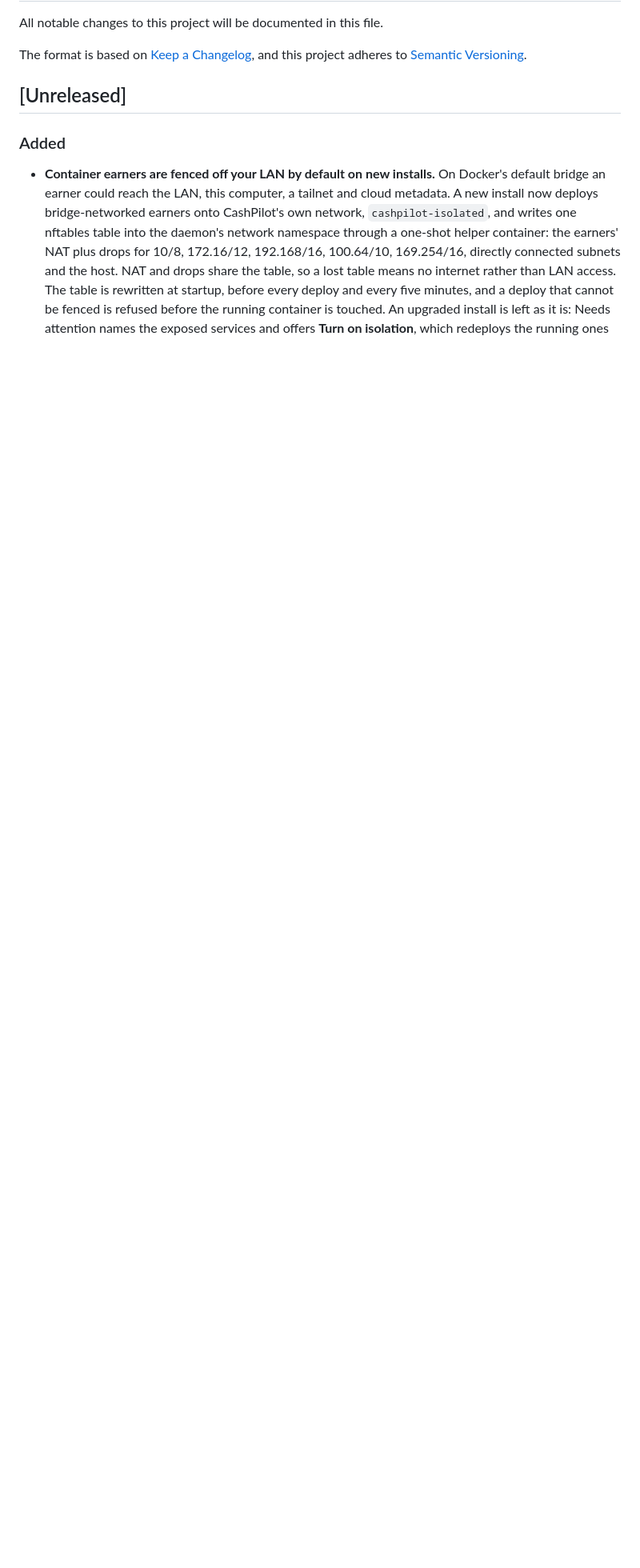
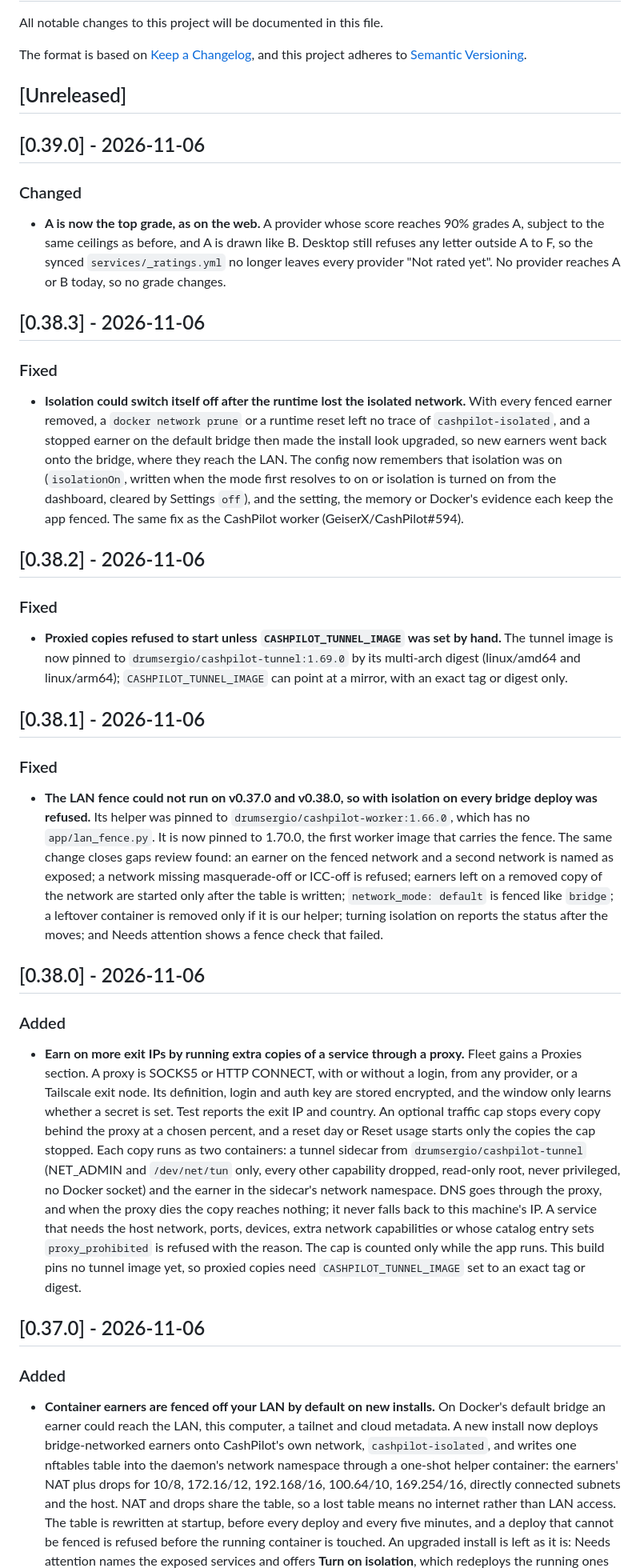
Before and after one commit to GeiserX/CashPilot-Desktop, a Markdown page: CHANGELOG.md, the part around one of its changes. Shown at 80% size. Rendered like a GitHub page; blank space fills up the shorter version.

```diff
--- a/CHANGELOG.md
+++ b/CHANGELOG.md
@@ -7,6 +7,38 @@ and this project adheres to [Semantic Versioning](https://semver.org/spec/v2.0.0
 
 ## [Unreleased]
 
+## [0.39.0] - 2026-11-06
+
+### Changed
+
+- **A is now the top grade, as on the web.** A provider whose score reaches 90% grades A, subject to the same ceilings as before, and A is drawn like B. Desktop still refuses any letter outside A to F, so the synced `services/_ratings.yml` no longer leaves every provider "Not rated yet". No provider reaches A or B today, so no grade changes.
+
+## [0.38.3] - 2026-11-06
+
+### Fixed
+
+- **Isolation could switch itself off after the runtime lost the isolated network.** With every fenced earner removed, a `docker network prune` or a runtime reset left no trace of `cashpilot-isolated`, and a stopped earner on the default bridge then made the install look upgraded, so new earners went back onto the bridge, where they reach the LAN. The config now remembers that isolation was on (`isolationOn`, written when the mode first resolves to on or isolation is turned on from the dashboard, cleared by Settings `off`), and the setting, the memory or Docker's evidence each keep the app fenced. The same fix as the CashPilot worker (GeiserX/CashPilot#594).
+
+## [0.38.2] - 2026-11-06
+
+### Fixed
+
+- **Proxied copies refused to start unless `CASHPILOT_TUNNEL_IMAGE` was set by hand.** The tunnel image is now pinned to `drumsergio/cashpilot-tunnel:1.69.0` by its multi-arch digest (linux/amd64 and linux/arm64); `CASHPILOT_TUNNEL_IMAGE` can point at a mirror, with an exact tag or digest only.
+
+## [0.38.1] - 2026-11-06
+
+### Fixed
+
+- **The LAN fence could not run on v0.37.0 and v0.38.0, so with isolation on every bridge deploy was refused.** Its helper was pinned to `drumsergio/cashpilot-worker:1.66.0`, which has no `app/lan_fence.py`. It is now pinned to 1.70.0, the first worker image that carries the fence. The same change closes gaps review found: an earner on the fenced network and a second network is named as exposed; a network missing masquerade-off or ICC-off is refused; earners left on a removed copy of the network are started only after the table is written; `network_mode: default` is fenced like `bridge`; a leftover container is removed only if it is our helper; turning isolation on reports the status after the moves; and Needs attention shows a fence check that failed.
+
+## [0.38.0] - 2026-11-06
+
+### Added
+
+- **Earn on more exit IPs by running extra copies of a service through a proxy.** Fleet gains a Proxies section. A proxy is SOCKS5 or HTTP CONNECT, with or without a login, from any provider, or a Tailscale exit node. Its definition, login and auth key are stored encrypted, and the window only learns whether a secret is set. Test reports the exit IP and country. An optional traffic cap stops every copy behind the proxy at a chosen percent, and a reset day or Reset usage starts only the copies the cap stopped. Each copy runs as two containers: a tunnel sidecar from `drumsergio/cashpilot-tunnel` (NET_ADMIN and `/dev/net/tun` only, every other capability dropped, read-only root, never privileged, no Docker socket) and the earner in the sidecar's network namespace. DNS goes through the proxy, and when the proxy dies the copy reaches nothing; it never falls back to this machine's IP. A service that needs the host network, ports, devices, extra network capabilities or whose catalog entry sets `proxy_prohibited` is refused with the reason. The cap is counted only while the app runs. This build pins no tunnel image yet, so proxied copies need `CASHPILOT_TUNNEL_IMAGE` set to an exact tag or digest.
+
+## [0.37.0] - 2026-11-06
+
 ### Added
 
 - **Container earners are fenced off your LAN by default on new installs.** On Docker's default bridge an earner could reach the LAN, this computer, a tailnet and cloud metadata. A new install now deploys bridge-networked earners onto CashPilot's own network, `cashpilot-isolated`, and writes one nftables table into the daemon's network namespace through a one-shot helper container: the earners' NAT plus drops for 10/8, 172.16/12, 192.168/16, 100.64/10, 169.254/16, directly connected subnets and the host. NAT and drops share the table, so a lost table means no internet rather than LAN access. The table is rewritten at startup, before every deploy and every five minutes, and a deploy that cannot be fenced is refused before the running container is touched. An upgraded install is left as it is: Needs attention names the exposed services and offers **Turn on isolation**, which redeploys the running ones with their settings and data. Settings, LAN isolation: `auto` (default), `on` or `off`. The same mechanism as the CashPilot worker (GeiserX/CashPilot#574); see docs/configuration.md.
```
Also changed, not shown: other parts of CHANGELOG.md (+22 -2 lines), docs/app-stores.md (+1 -1 lines).
